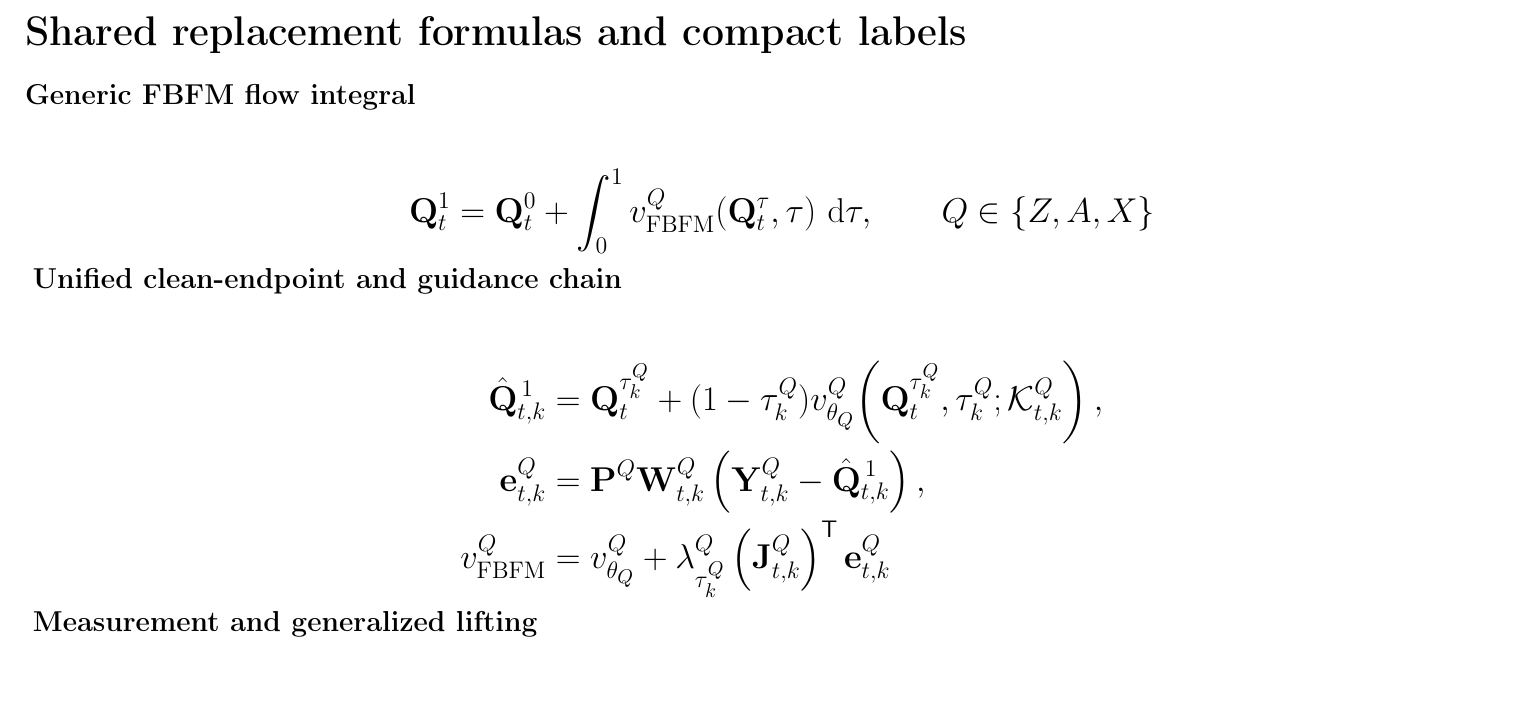
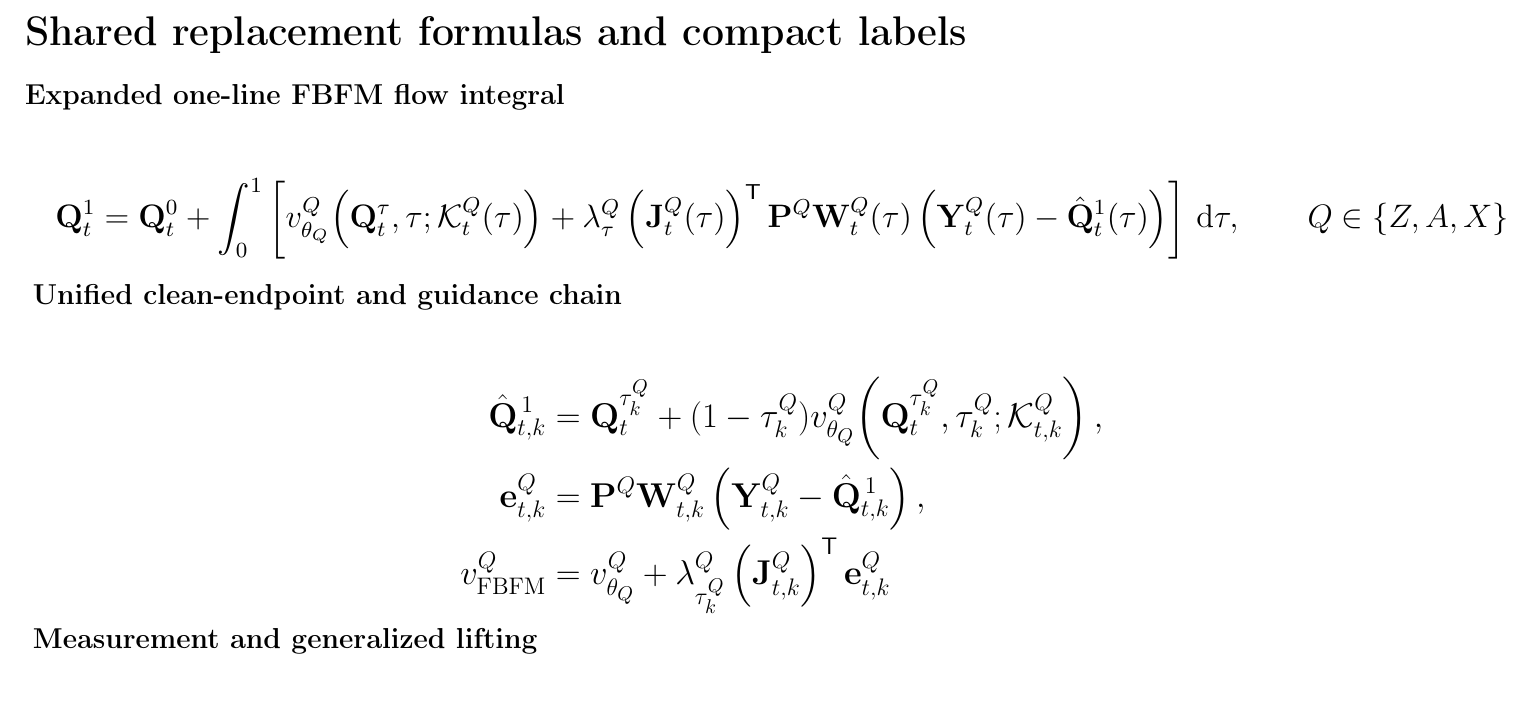
Before and after one commit to StvLi/fbfm_paper, a LaTeX document (material/formula_assets/formula_sheet.tex, which reads material/formula_assets/asset_macros.tex): part of page 4 of 5, cut so that both start at the same text. Compiled offline with pdfLaTeX.

Commit message:
figures: expand the core FBFM flow integral

```diff
--- a/material/formula_assets/asset_macros.tex
+++ b/material/formula_assets/asset_macros.tex
@@ -83,4 +83,3 @@
   =
   \mathbf Q_t^0
   +\int_0^1
-  v_{\mathrm{FBFM}}^Q
@@ -89,0 +87,7 @@
+    v_{\theta_Q}^Q
+    \!\left(
+      \mathbf Q_t^\tau,\tau;\mathcal K_t^Q(\tau)
+    \right)
+    +\lambda_\tau^Q
+    \left(\mathbf J_t^Q(\tau)\right)^{\mathsf T}
+    \mathbf P^Q\mathbf W_t^Q(\tau)
--- a/material/formula_assets/formula_sheet.tex
+++ b/material/formula_assets/formula_sheet.tex
@@ -1,6 +1,7 @@
 \documentclass[12pt]{article}
 \usepackage[a4paper,landscape,margin=15mm]{geometry}
 \usepackage{amsmath,amssymb,bm}
+\usepackage{graphicx}
 \usepackage{xcolor}
 \usepackage[T1]{fontenc}
 \pagestyle{empty}
@@ -56,7 +57,13 @@
 {\LARGE\bfseries Shared replacement formulas and compact labels}\par
 \vspace{0.5em}
 
-\asset{Generic FBFM flow integral}{\GenericFlowIntegral}
+{\large\bfseries Expanded one-line FBFM flow integral}\par
+\[
+  \resizebox{0.96\textwidth}{!}{%
+    $\displaystyle\GenericFlowIntegral$%
+  }
+\]
+\vspace{0.35em}
 \asset{Unified clean-endpoint and guidance chain}{\UnifiedEndpointChain}
 \asset{Measurement and generalized lifting}{\MeasurementLifting}
 \asset{Stage-wise factorization}{\StageFactorization}
```
Also changed, not shown: material/formula_assets/01_state_slot_labels.pdf, material/formula_assets/02_action_slot_labels.pdf, material/formula_assets/03_execution_transition.pdf, material/formula_assets/04_overlap_labels.pdf, material/formula_assets/05_stage_state_field.pdf, material/formula_assets/06_stage_action_field.pdf, material/formula_assets/07_refreshed_state_context.pdf, material/formula_assets/08_joint_variable.pdf, material/formula_assets/09_joint_target_mask.pdf, material/formula_assets/10_joint_guided_field.pdf, material/formula_assets/11_cross_modal_correction.pdf, material/formula_assets/12_generic_flow_integral.pdf, material/formula_assets/13_unified_endpoint_chain.pdf, material/formula_assets/14_measurement_lifting.pdf, 7 more files, 1 other file.
